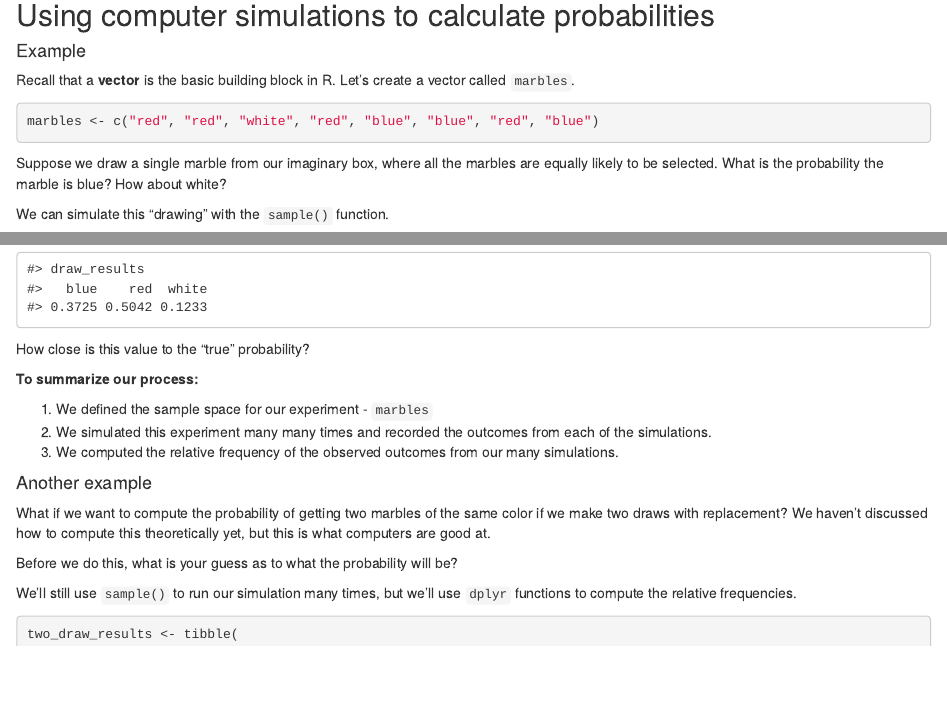
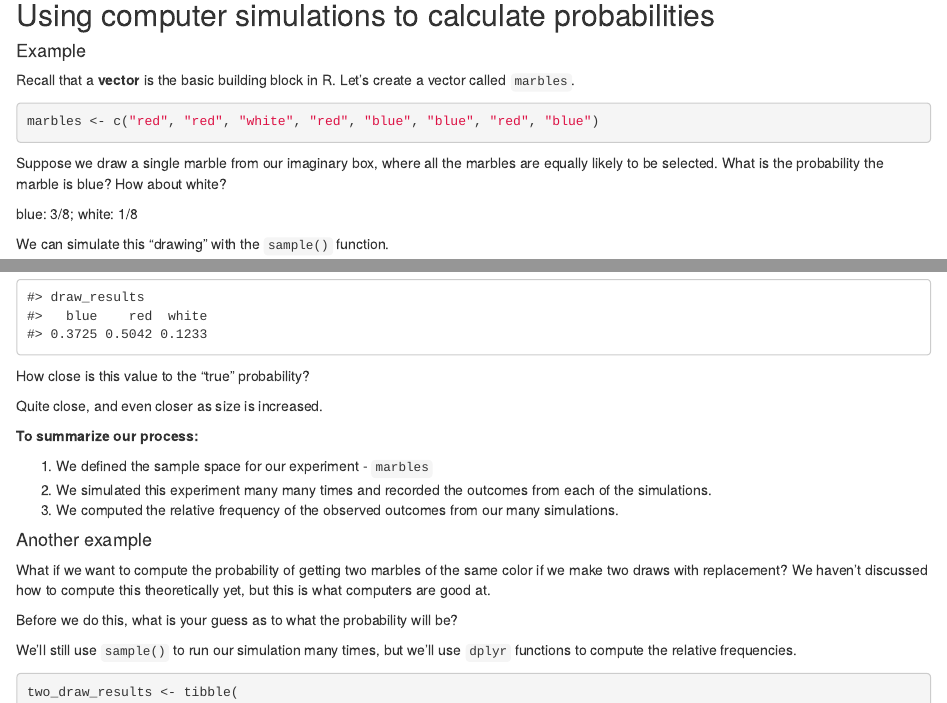
Before and after one commit to sta199-01-sp21/lecture-notes-class-10-kendalllikosar, an R Markdown document (lecturenotesclass10.Rmd): the page in a window 1100 px wide, from 1220 px down, and a second part further down, joined at a grey line. Rendered offline with R 4.5, knitr and Pandoc, with nearby package versions; code that draws random numbers runs with fixed seeds of ours.

Commit message:
completed example 1 simulation and questions

````diff
--- a/lecturenotesclass10.Rmd
+++ b/lecturenotesclass10.Rmd
@@ -81,6 +81,8 @@ Suppose we draw a single marble from our imaginary box, where all the marbles
 are equally likely to be selected. What is the probability the marble is blue?
 How about white?
 
+blue: 3/8; white: 1/8
+
 We can simulate this "drawing" with the `sample()` function.
 
 ```{r sample}
@@ -106,6 +108,8 @@ prop.table(counts)
 ```
 
 How close is this value to the "true" probability?
+
+Quite close, and even closer as size is increased.
 
 **To summarize our process:**
 
````
